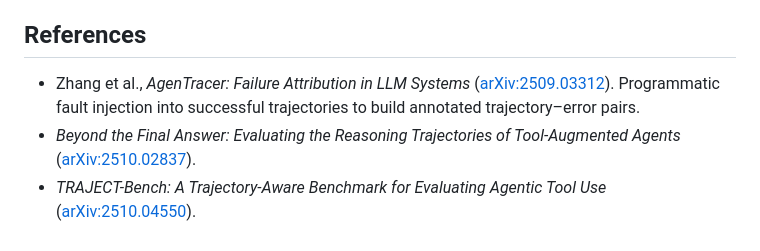
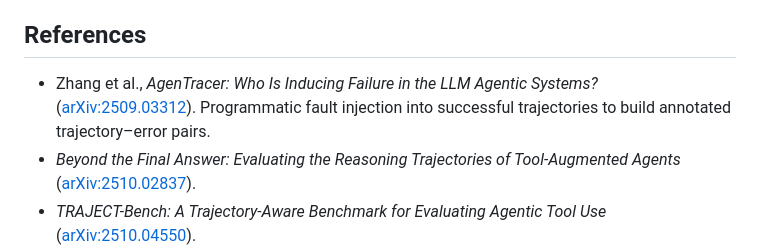
Before and after one commit to mohammadi-hadi/trajectory-judge, a Markdown page: README.md, the part around the change. GitHub-like rendering.

Commit message:
Use the AgenTracer paper's arXiv title
Co-authored-by: Hadi Mohammadi <50410241+mohammadi-hadi@users.noreply.github.com>

```diff
--- a/README.md
+++ b/README.md
@@ -481,7 +481,7 @@ a kind of early stop the injector never produces.
 
 ## References
 
-- Zhang et al., *AgenTracer: Failure Attribution in LLM Systems* ([arXiv:2509.03312](https://arxiv.org/abs/2509.03312)). Programmatic fault injection into successful trajectories to build annotated trajectory–error pairs.
+- Zhang et al., *AgenTracer: Who Is Inducing Failure in the LLM Agentic Systems?* ([arXiv:2509.03312](https://arxiv.org/abs/2509.03312)). Programmatic fault injection into successful trajectories to build annotated trajectory–error pairs.
 - *Beyond the Final Answer: Evaluating the Reasoning Trajectories of Tool-Augmented Agents* ([arXiv:2510.02837](https://arxiv.org/abs/2510.02837)).
 - *TRAJECT-Bench: A Trajectory-Aware Benchmark for Evaluating Agentic Tool Use* ([arXiv:2510.04550](https://arxiv.org/abs/2510.04550)).
 - Ma et al., *Automatic Failure Attribution and Critical Step Prediction Method for Multi-Agent Systems Based on Causal Inference* ([arXiv:2509.08682](https://arxiv.org/abs/2509.08682)).
```
